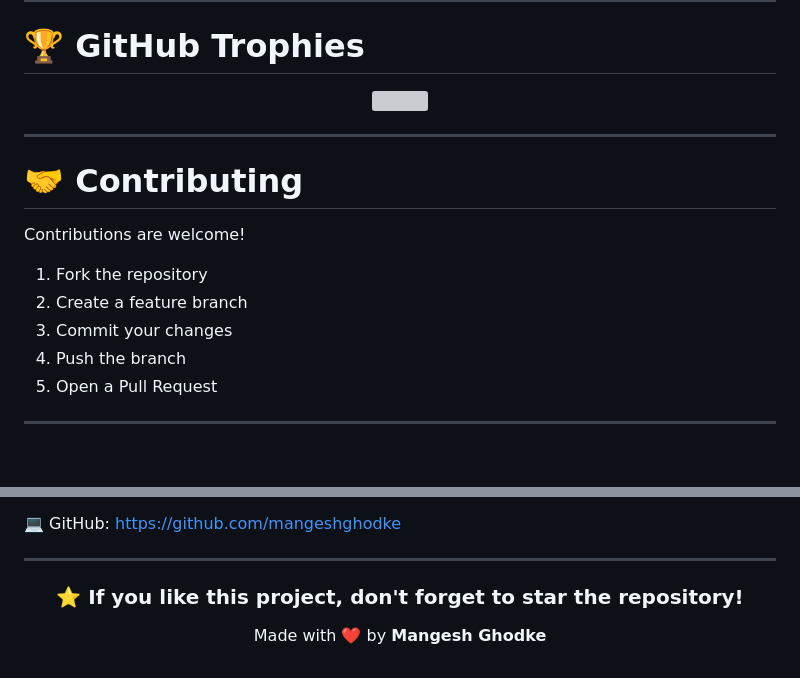
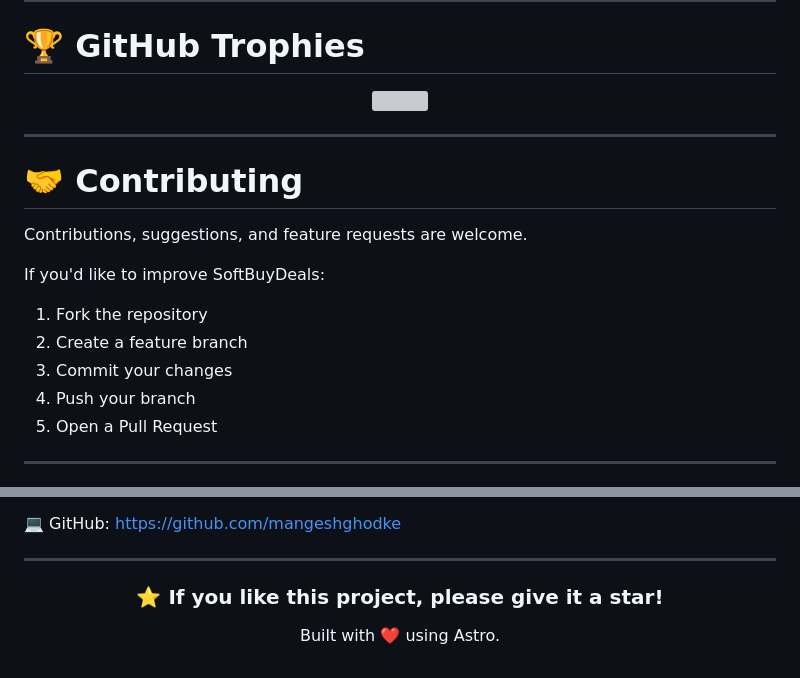
Before and after one commit to mangeshghodke/SoftBuyDeals, a Markdown page: README.md, 2 parts joined by grey strips. Rendered like a GitHub page; blank space fills up the shorter version; grey boxes are pictures that could not be loaded.

```diff
--- a/README.md
+++ b/README.md
@@ -204,12 +210,14 @@ As an Amazon Associate, this website may earn from qualifying purchases at no ad
 
 # 🤝 Contributing
 
-Contributions are welcome!
+Contributions, suggestions, and feature requests are welcome.
+
+If you'd like to improve SoftBuyDeals:
 
 1. Fork the repository
 2. Create a feature branch
 3. Commit your changes
-4. Push the branch
+4. Push your branch
 5. Open a Pull Request
 
 ---
@@ -232,8 +240,8 @@ This project is licensed under the MIT License.
 
 <div align="center">
 
-### ⭐ If you like this project, don't forget to star the repository!
+### ⭐ If you like this project, please give it a star!
 
-Made with ❤️ by **Mangesh Ghodke**
+Built with ❤️ using Astro.
 
 </div>
```
Also changed, not shown: other parts of README.md (+76 -70 lines).
